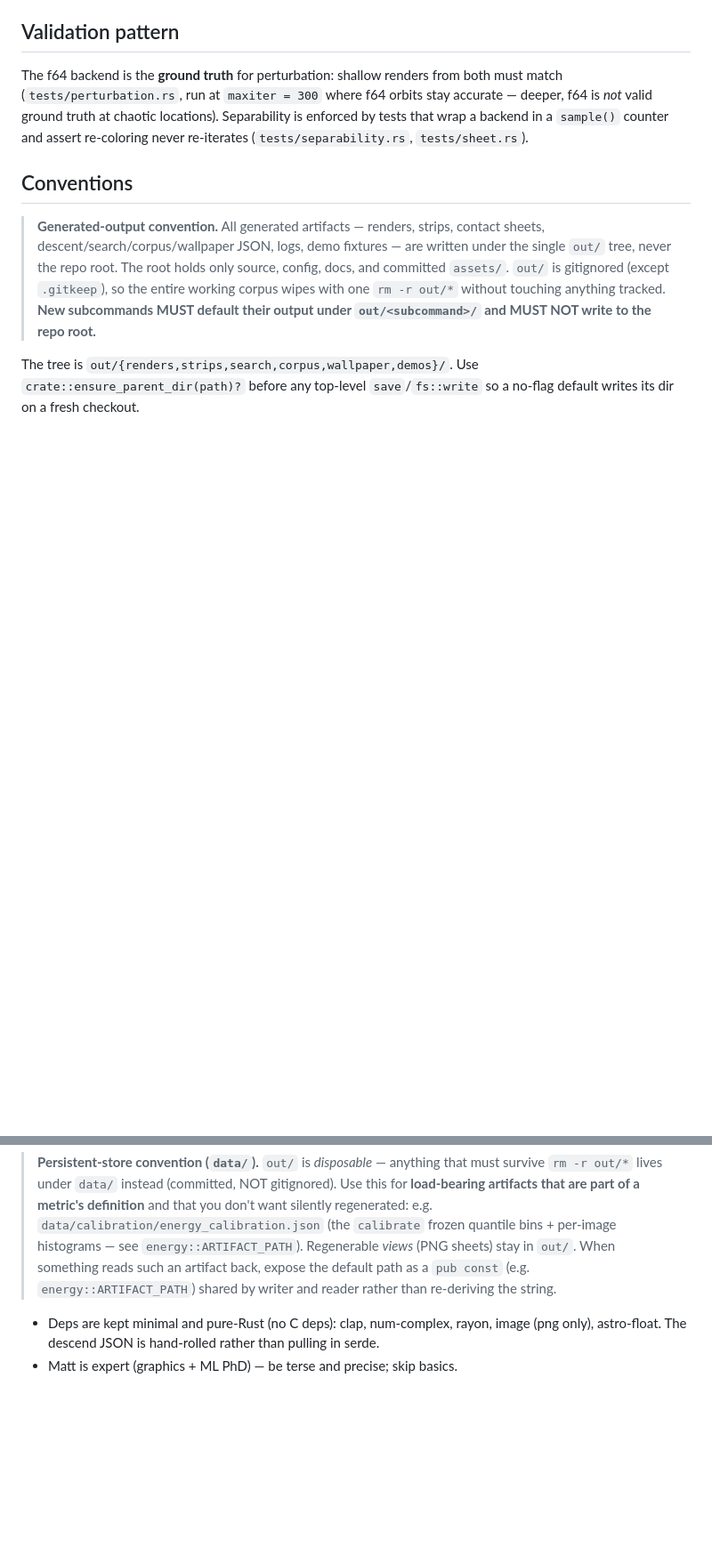
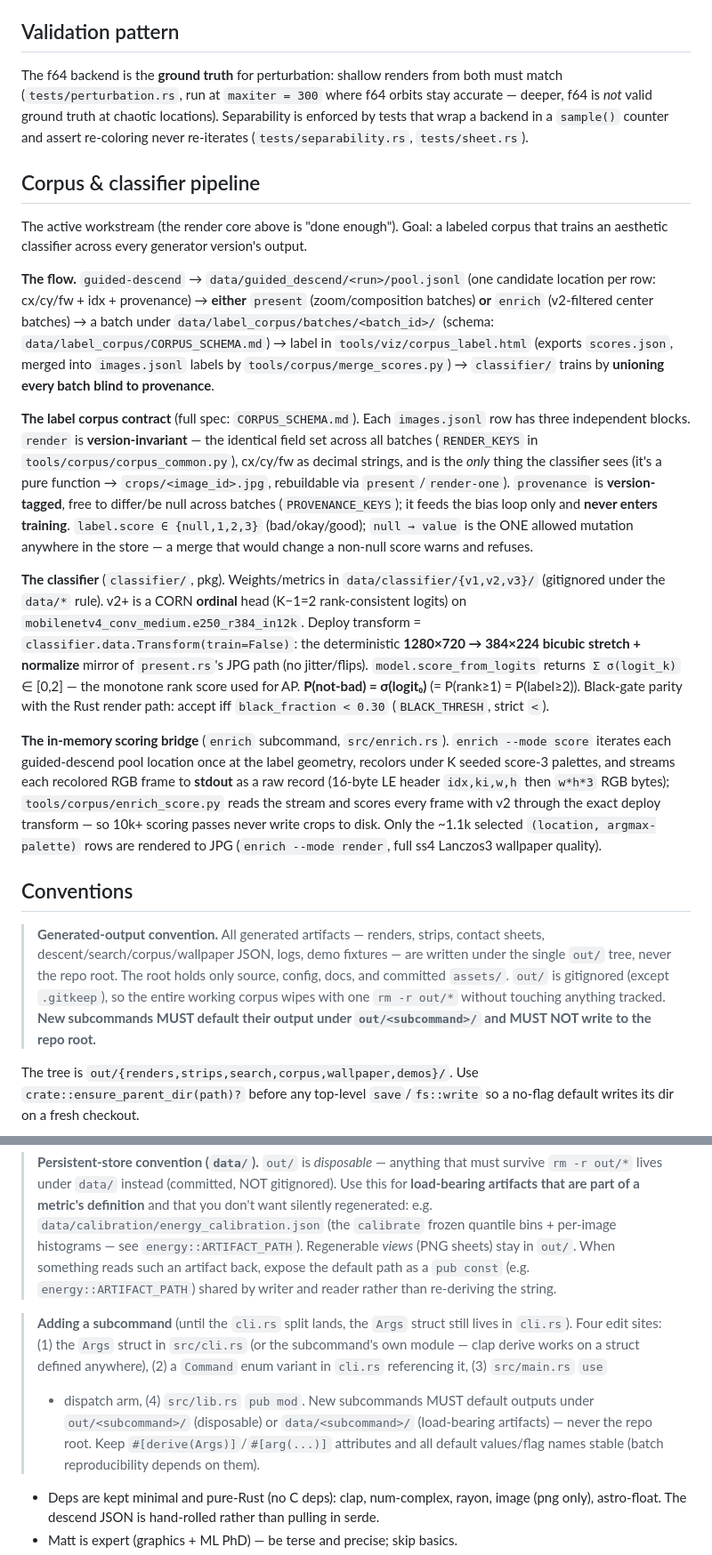
Before and after one commit to techmatt/fractal-generator, a Markdown page: CLAUDE.md, 2 parts joined by grey strips. Shown at 89% size. Rendered like a GitHub page; blank space fills up the shorter version.

Commit message:
Document corpus/classifier pipeline, subcommand checklist, Windows exe-lock
Adds a "Corpus & classifier pipeline" section (guided-descend -> pool.jsonl ->
present/enrich -> label_corpus batch -> classifier), an "Adding a subcommand"
checklist, and the Windows exe-lock build-into-target-test note. Docs only.

Co-Authored-By: Claude Opus 4.8 <noreply@anthropic.com>

```diff
--- a/CLAUDE.md
+++ b/CLAUDE.md
@@ -64,6 +72,51 @@ Memory: the SS buffer is ~48 B × out_w × out_h × ss² (~470 MB at 1920×1280
 
 The f64 backend is the **ground truth** for perturbation: shallow renders from both must match (`tests/perturbation.rs`, run at `maxiter = 300` where f64 orbits stay accurate — deeper, f64 is *not* valid ground truth at chaotic locations). Separability is enforced by tests that wrap a backend in a `sample()` counter and assert re-coloring never re-iterates (`tests/separability.rs`, `tests/sheet.rs`).
 
+## Corpus & classifier pipeline
+
+The active workstream (the render core above is "done enough"). Goal: a labeled
+corpus that trains an aesthetic classifier across every generator version's output.
+
+**The flow.**
+`guided-descend` → `data/guided_descend/<run>/pool.jsonl` (one candidate location
+per row: cx/cy/fw + idx + provenance) → **either** `present` (zoom/composition
+batches) **or** `enrich` (v2-filtered center batches) → a batch under
+`data/label_corpus/batches/<batch_id>/` (schema: `data/label_corpus/CORPUS_SCHEMA.md`)
+→ label in `tools/viz/corpus_label.html` (exports `scores.json`, merged into
+`images.jsonl` labels by `tools/corpus/merge_scores.py`) → `classifier/` trains by
+**unioning every batch blind to provenance**.
+
+**The label corpus contract** (full spec: `CORPUS_SCHEMA.md`). Each `images.jsonl`
+row has three independent blocks. `render` is **version-invariant** — the identical
+field set across all batches (`RENDER_KEYS` in `tools/corpus/corpus_common.py`),
+cx/cy/fw as decimal strings, and is the *only* thing the classifier sees (it's a
+pure function → `crops/<image_id>.jpg`, rebuildable via `present`/`render-one`).
+`provenance` is **version-tagged**, free to differ/be null across batches
+(`PROVENANCE_KEYS`); it feeds the bias loop only and **never enters training**.
+`label.score ∈ {null,1,2,3}` (bad/okay/good); `null → value` is the ONE allowed
+mutation anywhere in the store — a merge that would change a non-null score warns
+and refuses.
+
+**The classifier** (`classifier/`, pkg). Weights/metrics in
+`data/classifier/{v1,v2,v3}/` (gitignored under the `data/*` rule). v2+ is a CORN
+**ordinal** head (K−1=2 rank-consistent logits) on
+`mobilenetv4_conv_medium.e250_r384_in12k`. Deploy transform =
+`classifier.data.Transform(train=False)`: the deterministic **1280×720 → 384×224
+bicubic stretch + normalize** mirror of `present.rs`'s JPG path (no jitter/flips).
+`model.score_from_logits` returns `Σ σ(logit_k)` ∈ [0,2] — the monotone rank score
+used for AP. **P(not-bad) = σ(logit₀)** (= P(rank≥1) = P(label≥2)). Black-gate
+parity with the Rust render path: accept iff `black_fraction < 0.30`
+(`BLACK_THRESH`, strict `<`).
+
+**The in-memory scoring bridge** (`enrich` subcommand, `src/enrich.rs`).
+`enrich --mode score` iterates each guided-descend pool location once at the label
+geometry, recolors under K seeded score-3 palettes, and streams each recolored RGB
+frame to **stdout** as a raw record (16-byte LE header `idx,ki,w,h` then `w*h*3`
+RGB bytes); `tools/corpus/enrich_score.py` reads the stream and scores every frame
+with v2 through the exact deploy transform — so 10k+ scoring passes never write
+crops to disk. Only the ~1.1k selected `(location, argmax-palette)` rows are
+rendered to JPG (`enrich --mode render`, full ss4 Lanczos3 wallpaper quality).
+
 ## Conventions
 
 > **Generated-output convention.** All generated artifacts — renders, strips, contact sheets, descent/search/corpus/wallpaper JSON, logs, demo fixtures — are written under the single `out/` tree, never the repo root. The root holds only source, config, docs, and committed `assets/`. `out/` is gitignored (except `.gitkeep`), so the entire working corpus wipes with one `rm -r out/*` without touching anything tracked. **New subcommands MUST default their output under `out/<subcommand>/` and MUST NOT write to the repo root.**
@@ -71,6 +124,15 @@ The f64 backend is the **ground truth** for perturbation: shallow renders from b
 The tree is `out/{renders,strips,search,corpus,wallpaper,demos}/`. Use `crate::ensure_parent_dir(path)?` before any top-level `save`/`fs::write` so a no-flag default writes its dir on a fresh checkout.
 
 > **Persistent-store convention (`data/`).** `out/` is *disposable* — anything that must survive `rm -r out/*` lives under `data/` instead (committed, NOT gitignored). Use this for **load-bearing artifacts that are part of a metric's definition** and that you don't want silently regenerated: e.g. `data/calibration/energy_calibration.json` (the `calibrate` frozen quantile bins + per-image histograms — see `energy::ARTIFACT_PATH`). Regenerable *views* (PNG sheets) stay in `out/`. When something reads such an artifact back, expose the default path as a `pub const` (e.g. `energy::ARTIFACT_PATH`) shared by writer and reader rather than re-deriving the string.
+
+> **Adding a subcommand** (until the `cli.rs` split lands, the `Args` struct still
+> lives in `cli.rs`). Four edit sites: (1) the `Args` struct in `src/cli.rs` (or
+> the subcommand's own module — clap derive works on a struct defined anywhere),
+> (2) a `Command` enum variant in `cli.rs` referencing it, (3) `src/main.rs` `use`
+> + dispatch arm, (4) `src/lib.rs` `pub mod`. New subcommands MUST default outputs
+> under `out/<subcommand>/` (disposable) or `data/<subcommand>/` (load-bearing
+> artifacts) — never the repo root. Keep `#[derive(Args)]`/`#[arg(...)]` attributes
+> and all default values/flag names stable (batch reproducibility depends on them).
 
 - Deps are kept minimal and pure-Rust (no C deps): clap, num-complex, rayon, image (png only), astro-float. The descend JSON is hand-rolled rather than pulling in serde.
 - Matt is expert (graphics + ML PhD) — be terse and precise; skip basics.
```
Also changed, not shown: other parts of CLAUDE.md (+8 -0 lines).
